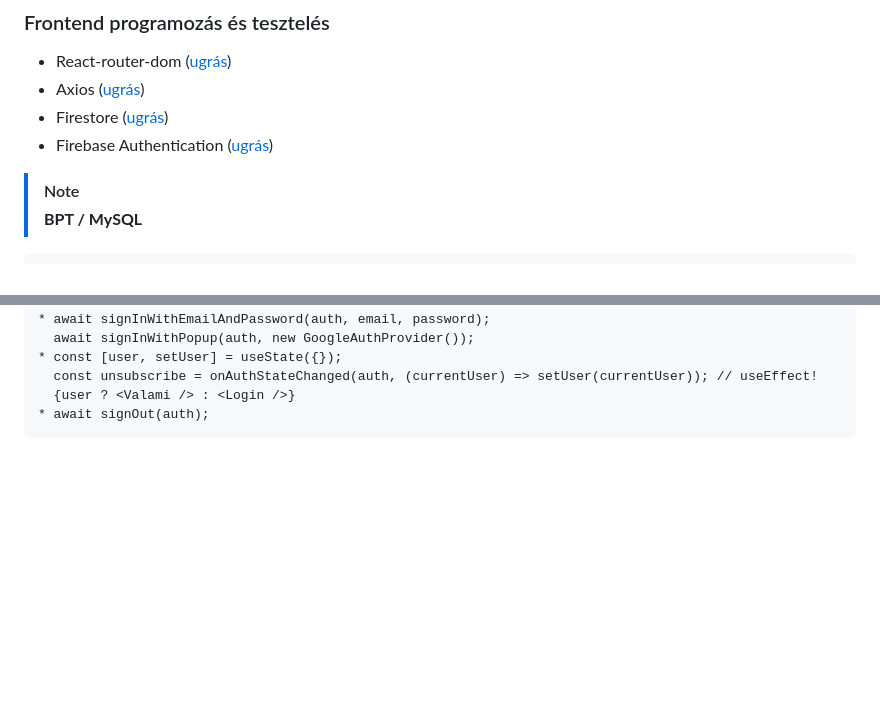
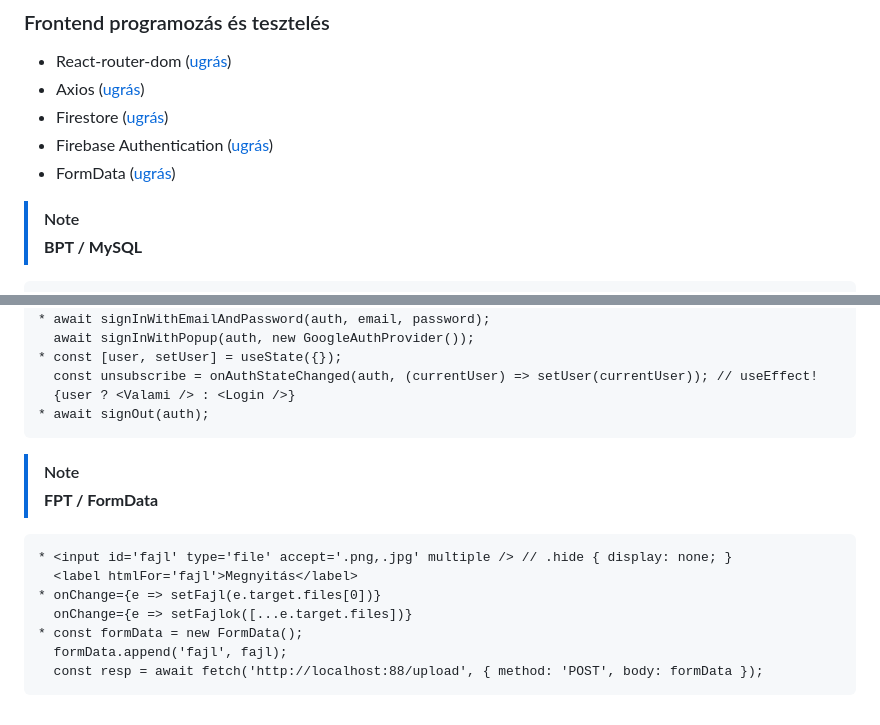
Before and after one commit to barsonyj/help, a Markdown page: README.md, 2 parts joined by grey strips. GitHub-like rendering; blank space fills up the shorter version.

Commit message:
Added Input File

````diff
--- a/README.md
+++ b/README.md
@@ -8,6 +8,7 @@
 - Axios ([ugrás](#fpt_axios))
 - Firestore ([ugrás](#fpt_firestore))
 - Firebase Authentication ([ugrás](#fpt_firebase_auth))
+- FormData ([ugrás](#fpt_formdata))
 
 <a name="bpt_mysql"></a>
 > [!NOTE]
@@ -167,3 +168,17 @@
   {user ? <Valami /> : <Login />}
 * await signOut(auth);
 ```
+
+<a name="fpt_formdata"></a>
+> [!NOTE]
+> **FPT / FormData**
+
+```
+* <input id='fajl' type='file' accept='.png,.jpg' multiple /> // .hide { display: none; }
+  <label htmlFor='fajl'>Megnyitás</label>
+* onChange={e => setFajl(e.target.files[0])}
+  onChange={e => setFajlok([...e.target.files])}
+* const formData = new FormData();
+  formData.append('fajl', fajl);
+  const resp = await fetch('http://localhost:88/upload', { method: 'POST', body: formData });
+```
````
